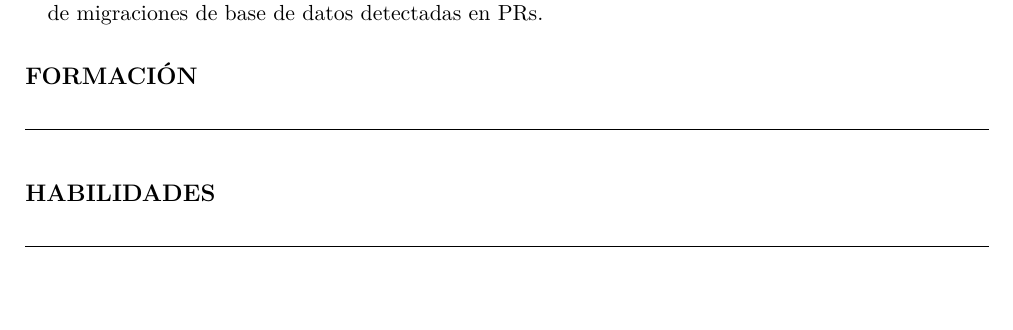
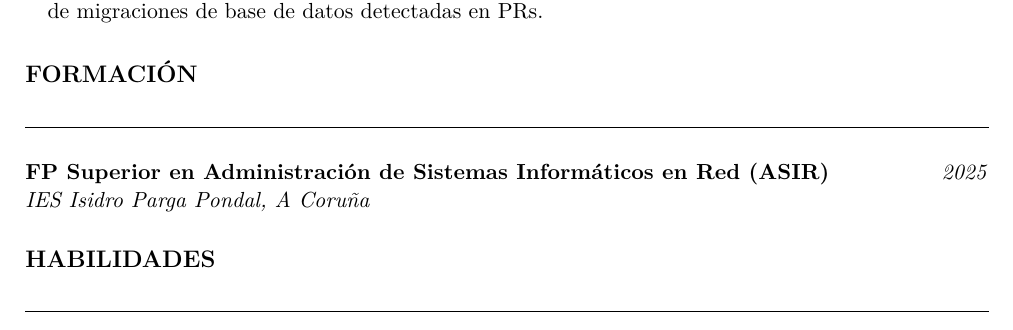
Before and after one commit to ismael-ares/cv, a LaTeX CV (cv.tex): part of page 2 of 2, cut so that both start at the same text, the shorter picture padded with empty space. Compiled offline with pdfLaTeX.

Commit message:
feat: add education section

```diff
--- a/cv.tex
+++ b/cv.tex
@@ -86,7 +86,9 @@ monitorización con Datadog. Orientado a seguir creciendo en DevOps e infraestru
 
 % === FORMACIÓN ===
 \cvsection{Formación}
-% TODO
+
+\textbf{FP Superior en Administración de Sistemas Informáticos en Red (ASIR)} \hfill \textit{2025} \\
+\textit{IES Isidro Parga Pondal, A Coruña}
 
 % === HABILIDADES ===
 \cvsection{Habilidades}
```
